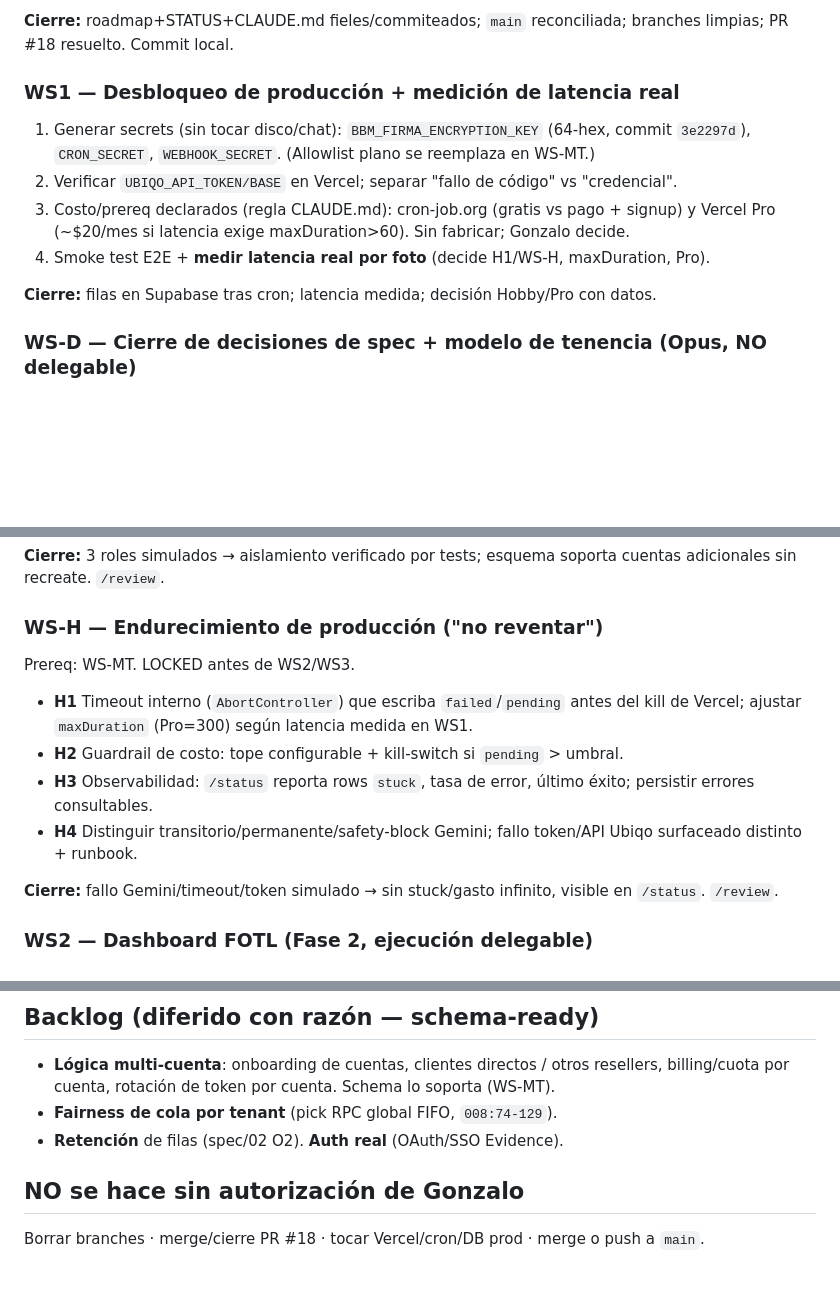
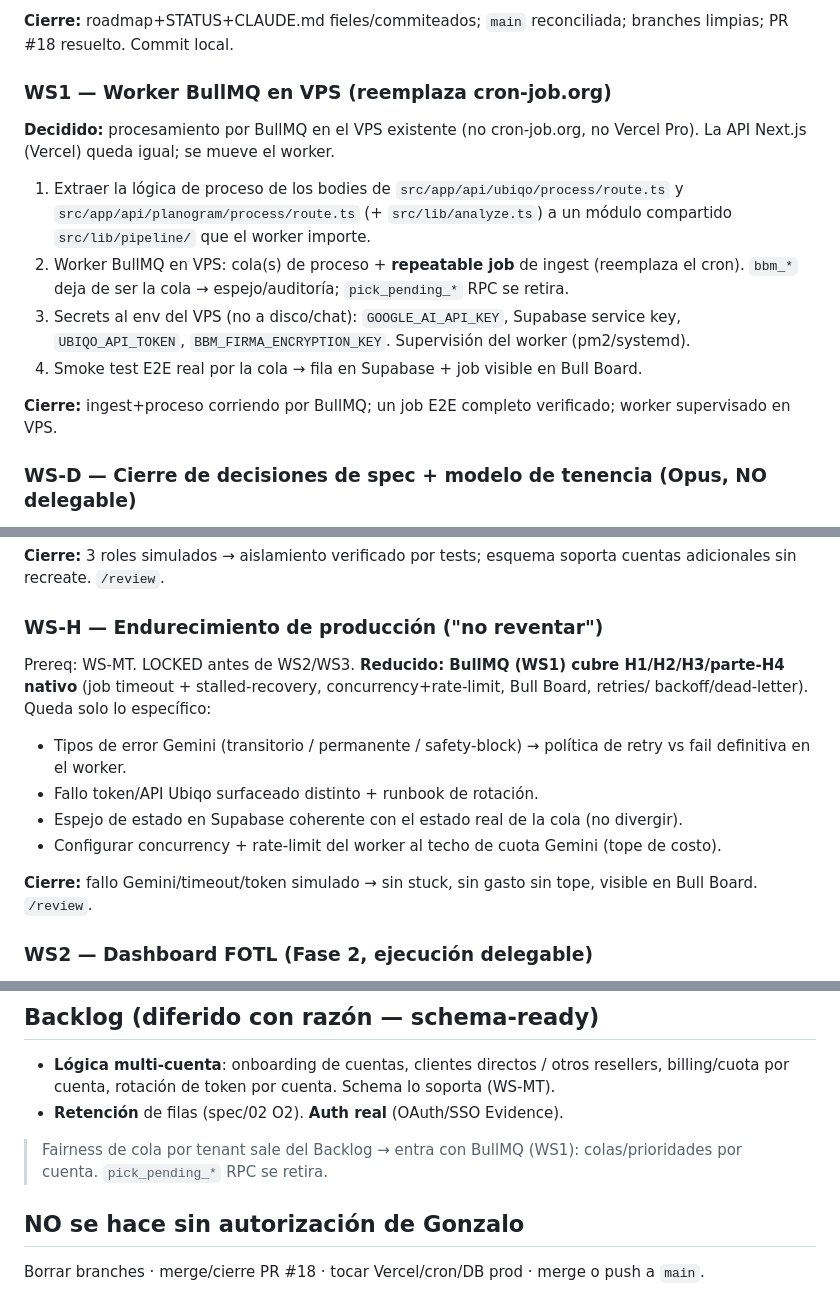
Before and after one commit to Nexo-Hause/black-box-magic, a Markdown page: docs/roadmap-2026-05.md, 3 parts joined by grey strips. Rendered like a GitHub page; blank space fills up the shorter version.

Commit message:
chore(plan): pivote a BullMQ/VPS — reshapea WS1 y WS-H
WS1: worker BullMQ en VPS + repeatable ingest (reemplaza cron-job.org, sin Vercel Pro).
WS-H: reducido — BullMQ cubre H1/H2/H3/parte-H4 nativo. Fairness multi-tenant entra con
la cola (sale del Backlog). pick_pending_* RPC se retira.

Co-Authored-By: Claude Opus 4.7 (1M context) <noreply@anthropic.com>

```diff
--- a/docs/roadmap-2026-05.md
+++ b/docs/roadmap-2026-05.md
@@ -69,15 +69,20 @@ inicio. Latencia 5-10 min OK. Producción endurecida (WS-H) para no reventar des
 **Cierre:** roadmap+STATUS+CLAUDE.md fieles/commiteados; `main` reconciliada; branches
 limpias; PR #18 resuelto. Commit local.
 
-### WS1 — Desbloqueo de producción + medición de latencia real
-1. Generar secrets (sin tocar disco/chat): `BBM_FIRMA_ENCRYPTION_KEY` (64-hex, commit
-   `3e2297d`), `CRON_SECRET`, `WEBHOOK_SECRET`. (Allowlist plano se reemplaza en WS-MT.)
-2. Verificar `UBIQO_API_TOKEN/BASE` en Vercel; separar "fallo de código" vs "credencial".
-3. Costo/prereq declarados (regla CLAUDE.md): cron-job.org (gratis vs pago + signup) y
-   Vercel Pro (~$20/mes si latencia exige maxDuration>60). Sin fabricar; Gonzalo decide.
-4. Smoke test E2E + **medir latencia real por foto** (decide H1/WS-H, maxDuration, Pro).
+### WS1 — Worker BullMQ en VPS (reemplaza cron-job.org)
+**Decidido:** procesamiento por BullMQ en el VPS existente (no cron-job.org, no Vercel Pro).
+La API Next.js (Vercel) queda igual; se mueve el worker.
+1. Extraer la lógica de proceso de los bodies de `src/app/api/ubiqo/process/route.ts` y
+   `src/app/api/planogram/process/route.ts` (+ `src/lib/analyze.ts`) a un módulo
+   compartido `src/lib/pipeline/` que el worker importe.
+2. Worker BullMQ en VPS: cola(s) de proceso + **repeatable job** de ingest (reemplaza el
+   cron). `bbm_*` deja de ser la cola → espejo/auditoría; `pick_pending_*` RPC se retira.
+3. Secrets al env del VPS (no a disco/chat): `GOOGLE_AI_API_KEY`, Supabase service key,
+   `UBIQO_API_TOKEN`, `BBM_FIRMA_ENCRYPTION_KEY`. Supervisión del worker (pm2/systemd).
+4. Smoke test E2E real por la cola → fila en Supabase + job visible en Bull Board.
 
-**Cierre:** filas en Supabase tras cron; latencia medida; decisión Hobby/Pro con datos.
+**Cierre:** ingest+proceso corriendo por BullMQ; un job E2E completo verificado;
+worker supervisado en VPS.
 
 ### WS-D — Cierre de decisiones de spec + modelo de tenencia (Opus, NO delegable)
 Cerrar y commitear en `spec/02` (o sub-specs):
@@ -118,17 +123,17 @@ implementar solo lo del MVP.
 adicionales sin recreate. `/review`.
 
 ### WS-H — Endurecimiento de producción ("no reventar")
-Prereq: WS-MT. LOCKED antes de WS2/WS3.
-- **H1** Timeout interno (`AbortController`) que escriba `failed`/`pending` antes del kill
-  de Vercel; ajustar `maxDuration` (Pro=300) según latencia medida en WS1.
-- **H2** Guardrail de costo: tope configurable + kill-switch si `pending` > umbral.
-- **H3** Observabilidad: `/status` reporta rows `stuck`, tasa de error, último éxito;
-  persistir errores consultables.
-- **H4** Distinguir transitorio/permanente/safety-block Gemini; fallo token/API Ubiqo
-  surfaceado distinto + runbook.
+Prereq: WS-MT. LOCKED antes de WS2/WS3. **Reducido: BullMQ (WS1) cubre H1/H2/H3/parte-H4
+nativo** (job timeout + stalled-recovery, concurrency+rate-limit, Bull Board, retries/
+backoff/dead-letter). Queda solo lo específico:
+- Tipos de error Gemini (transitorio / permanente / safety-block) → política de retry vs
+  fail definitiva en el worker.
+- Fallo token/API Ubiqo surfaceado distinto + runbook de rotación.
+- Espejo de estado en Supabase coherente con el estado real de la cola (no divergir).
+- Configurar concurrency + rate-limit del worker al techo de cuota Gemini (tope de costo).
 
-**Cierre:** fallo Gemini/timeout/token simulado → sin stuck/gasto infinito, visible en
-`/status`. `/review`.
+**Cierre:** fallo Gemini/timeout/token simulado → sin stuck, sin gasto sin tope, visible en
+Bull Board. `/review`.
 
 ### WS2 — Dashboard FOTL (Fase 2, ejecución delegable)
 Prereq: WS-D + WS-MT + WS-H. Endpoints `incidences` + `incidences/[id]` (signed URLs
@@ -157,8 +162,10 @@ Gonzalo pide fotos vía Enrique/Ubiqo; E2E → incidencias vs ground truth; tuni
 ## Backlog (diferido con razón — schema-ready)
 - **Lógica multi-cuenta**: onboarding de cuentas, clientes directos / otros resellers,
   billing/cuota por cuenta, rotación de token por cuenta. Schema lo soporta (WS-MT).
-- **Fairness de cola por tenant** (pick RPC global FIFO, `008:74-129`).
 - **Retención** de filas (spec/02 O2). **Auth real** (OAuth/SSO Evidence).
+
+> Fairness de cola por tenant sale del Backlog → entra con BullMQ (WS1): colas/prioridades
+> por cuenta. `pick_pending_*` RPC se retira.
 
 ## NO se hace sin autorización de Gonzalo
 Borrar branches · merge/cierre PR #18 · tocar Vercel/cron/DB prod · merge o push a `main`.
```
Also changed, not shown: .claude/STATUS.md (+7 -6 lines).
